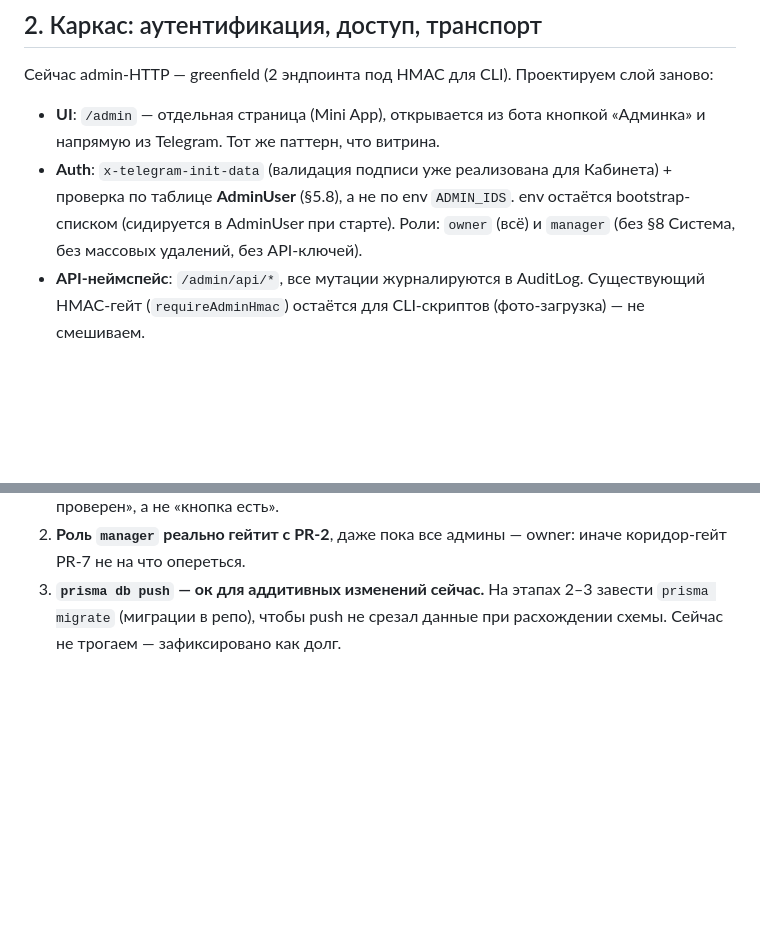
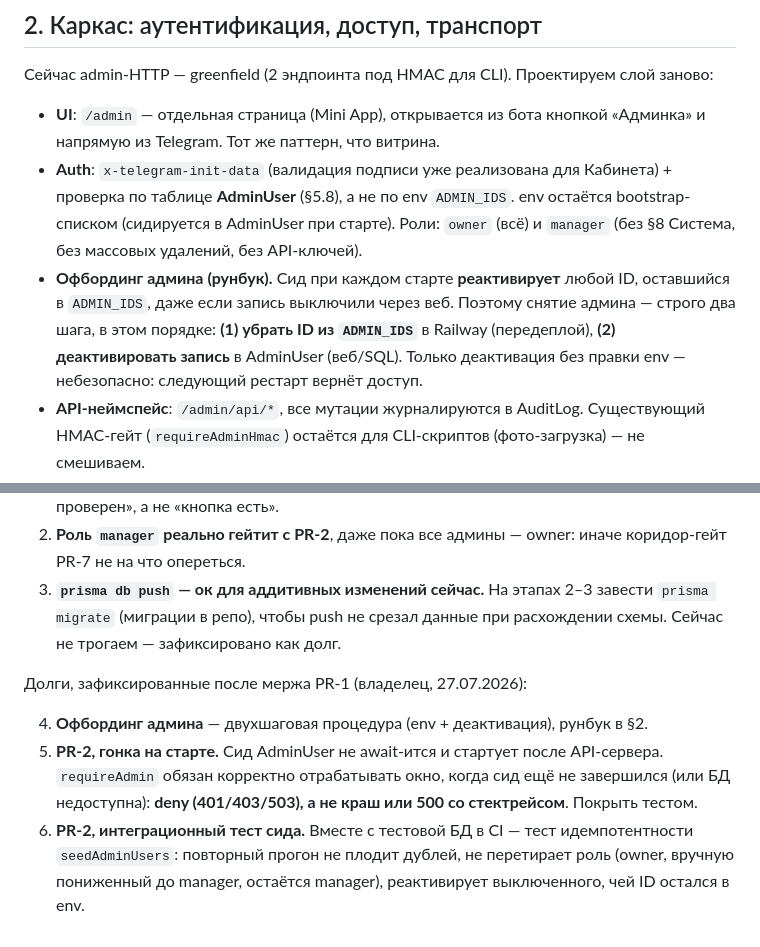
Before and after one commit to VaDi-ai/bender_shop, a Markdown page: docs/ADMIN-DESIGN.md, 2 parts joined by grey strips. Drawn GitHub-style; blank space fills up the shorter version.

Commit message:
docs: офбординг-рунбук админа + долги PR-2 (#20)
Зафиксировано владельцем после мержа PR-1: снятие админа = убрать из
ADMIN_IDS И деактивировать запись (сид реактивирует по env); requireAdmin
в PR-2 обязан deny-ить (не 500) в окно незавершённого сида; интеграционный
тест идемпотентности сида — вместе с тестовой БД в CI.

Co-authored-by: Андреева Валерия <va@VaBook.local>
Co-authored-by: Claude Fable 5 <noreply@anthropic.com>

```diff
--- a/docs/ADMIN-DESIGN.md
+++ b/docs/ADMIN-DESIGN.md
@@ -71,6 +71,7 @@ Writeback включаем для: описание (колонка J — уже
 
 - **UI**: `/admin` — отдельная страница (Mini App), открывается из бота кнопкой «Админка» и напрямую из Telegram. Тот же паттерн, что витрина.
 - **Auth**: `x-telegram-init-data` (валидация подписи уже реализована для Кабинета) + проверка по таблице **AdminUser** (§5.8), а не по env `ADMIN_IDS`. env остаётся bootstrap-списком (сидируется в AdminUser при старте). Роли: `owner` (всё) и `manager` (без §8 Система, без массовых удалений, без API-ключей).
+- **Офбординг админа (рунбук).** Сид при каждом старте **реактивирует** любой ID, оставшийся в `ADMIN_IDS`, даже если запись выключили через веб. Поэтому снятие админа — строго два шага, в этом порядке: **(1) убрать ID из `ADMIN_IDS`** в Railway (передеплой), **(2) деактивировать запись** в AdminUser (веб/SQL). Только деактивация без правки env — небезопасно: следующий рестарт вернёт доступ.
 - **API-неймспейс**: `/admin/api/*`, все мутации журналируются в AuditLog. Существующий HMAC-гейт (`requireAdminHmac`) остаётся для CLI-скриптов (фото-загрузка) — не смешиваем.
 - **Rate-limit** на неймспейс + `SecurityLog` на отказ в доступе (событие уже есть).
 - Бот-админка живёт параллельно и постепенно худеет: разделы, переехавшие в веб, в боте сворачиваются до ссылки «Открыть в админке».
@@ -284,3 +285,9 @@ Writeback включаем для: описание (колонка J — уже
 1. **PR-7 (применение + writeback цен) — особый режим.** Первый прогон на проде — **DRY-RUN**: считает и показывает предпросмотр применения, но не пишет ни в таблицу, ни в БД-цены. Флаг снимается только после подтверждения владельцем корректности на реальном батче. Снапшот БД — прямо перед деплоем PR-7 (в дополнение к снапшоту перед PR-1). Откат тестируется на тестовом батче **до** первого реального применения — «откат проверен», а не «кнопка есть».
 2. **Роль `manager` реально гейтит с PR-2**, даже пока все админы — owner: иначе коридор-гейт PR-7 не на что опереться.
 3. **`prisma db push` — ок для аддитивных изменений сейчас.** На этапах 2–3 завести `prisma migrate` (миграции в репо), чтобы push не срезал данные при расхождении схемы. Сейчас не трогаем — зафиксировано как долг.
+
+Долги, зафиксированные после мержа PR-1 (владелец, 27.07.2026):
+
+4. **Офбординг админа** — двухшаговая процедура (env + деактивация), рунбук в §2.
+5. **PR-2, гонка на старте.** Сид AdminUser не await-ится и стартует после API-сервера. `requireAdmin` обязан корректно отрабатывать окно, когда сид ещё не завершился (или БД недоступна): **deny (401/403/503), а не краш или 500 со стектрейсом**. Покрыть тестом.
+6. **PR-2, интеграционный тест сида.** Вместе с тестовой БД в CI — тест идемпотентности `seedAdminUsers`: повторный прогон не плодит дублей, не перетирает роль (owner, вручную пониженный до manager, остаётся manager), реактивирует выключенного, чей ID остался в env.
```
